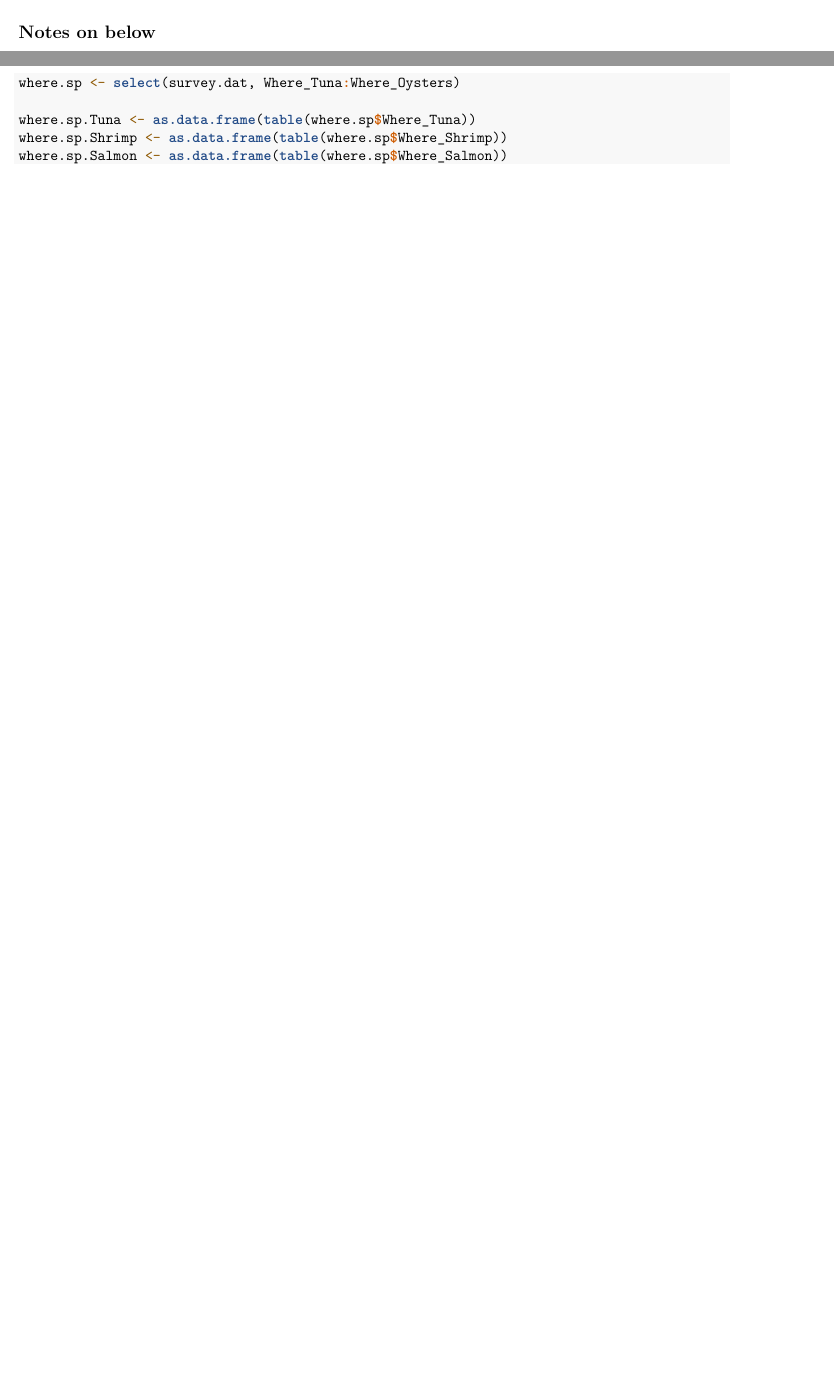
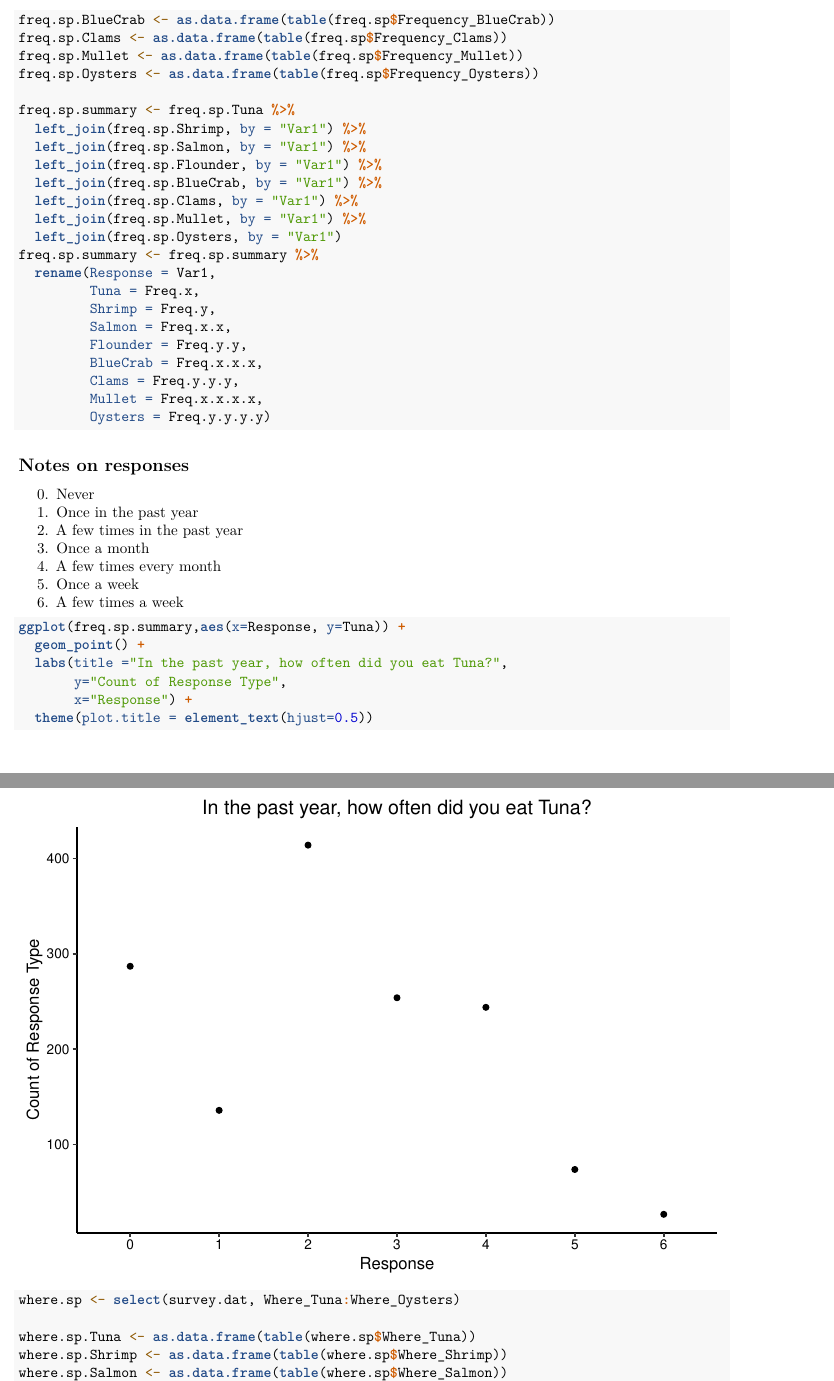
Before and after one commit to ztw814/ENV872_FinalProject, an R Markdown document (Working_File.Rmd): two parts of pages 1 and 2 of 2 before the commit and two parts of pages 2 and 3 of 4 after it, joined at a grey line, cut at the place of the change, the shorter picture padded with empty space. Rendered offline with R 4.5, knitr and Pandoc, then LaTeX, with nearby package versions; some code elsewhere in the file could not run offline.

Commit message:
Looking at frequency

````diff
--- a/Working_File.Rmd
+++ b/Working_File.Rmd
@@ -44,4 +49,43 @@ theme_set(mytheme)
+freq.sp.BlueCrab <- as.data.frame(table(freq.sp$Frequency_BlueCrab))
+freq.sp.Clams <- as.data.frame(table(freq.sp$Frequency_Clams))
+freq.sp.Mullet <- as.data.frame(table(freq.sp$Frequency_Mullet))
+freq.sp.Oysters <- as.data.frame(table(freq.sp$Frequency_Oysters))
+
+freq.sp.summary <- freq.sp.Tuna %>%
+  left_join(freq.sp.Shrimp, by = "Var1") %>%
+  left_join(freq.sp.Salmon, by = "Var1") %>%
+  left_join(freq.sp.Flounder, by = "Var1") %>%
+  left_join(freq.sp.BlueCrab, by = "Var1") %>%
+  left_join(freq.sp.Clams, by = "Var1") %>%
+  left_join(freq.sp.Mullet, by = "Var1") %>%
+  left_join(freq.sp.Oysters, by = "Var1")
+freq.sp.summary <- freq.sp.summary %>%
+  rename(Response = Var1,
+         Tuna = Freq.x,
+         Shrimp = Freq.y,
+         Salmon = Freq.x.x,
+         Flounder = Freq.y.y,
+         BlueCrab = Freq.x.x.x,
+         Clams = Freq.y.y.y,
+         Mullet = Freq.x.x.x.x,
+         Oysters = Freq.y.y.y.y)
 ```
 
-## Notes on below
+## Notes on responses
 
+0. Never
+1. Once in the past year
+2. A few times in the past year
+3. Once a month
+4. A few times every month
+5. Once a week
+6. A few times a week
+
+```{r How Often Plot}
+ggplot(freq.sp.summary,aes(x=Response, y=Tuna)) +
+  geom_point() +
+  labs(title ="In the past year, how often did you eat Tuna?",
+       y="Count of Response Type",
+       x="Response") +
+  theme(plot.title = element_text(hjust=0.5))
+```
````
Also changed, not shown: Working_File.Rmd (34 more changed lines).
